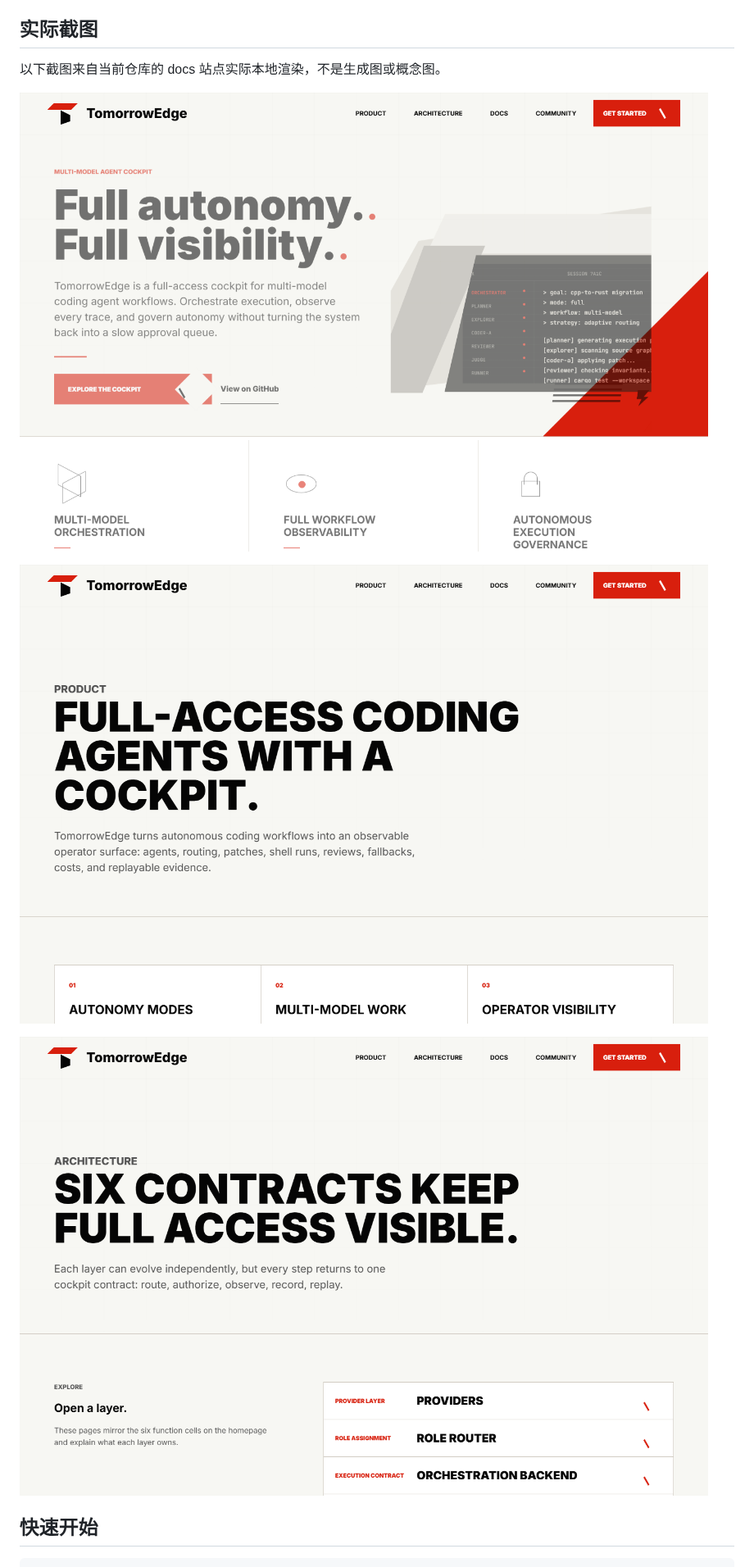
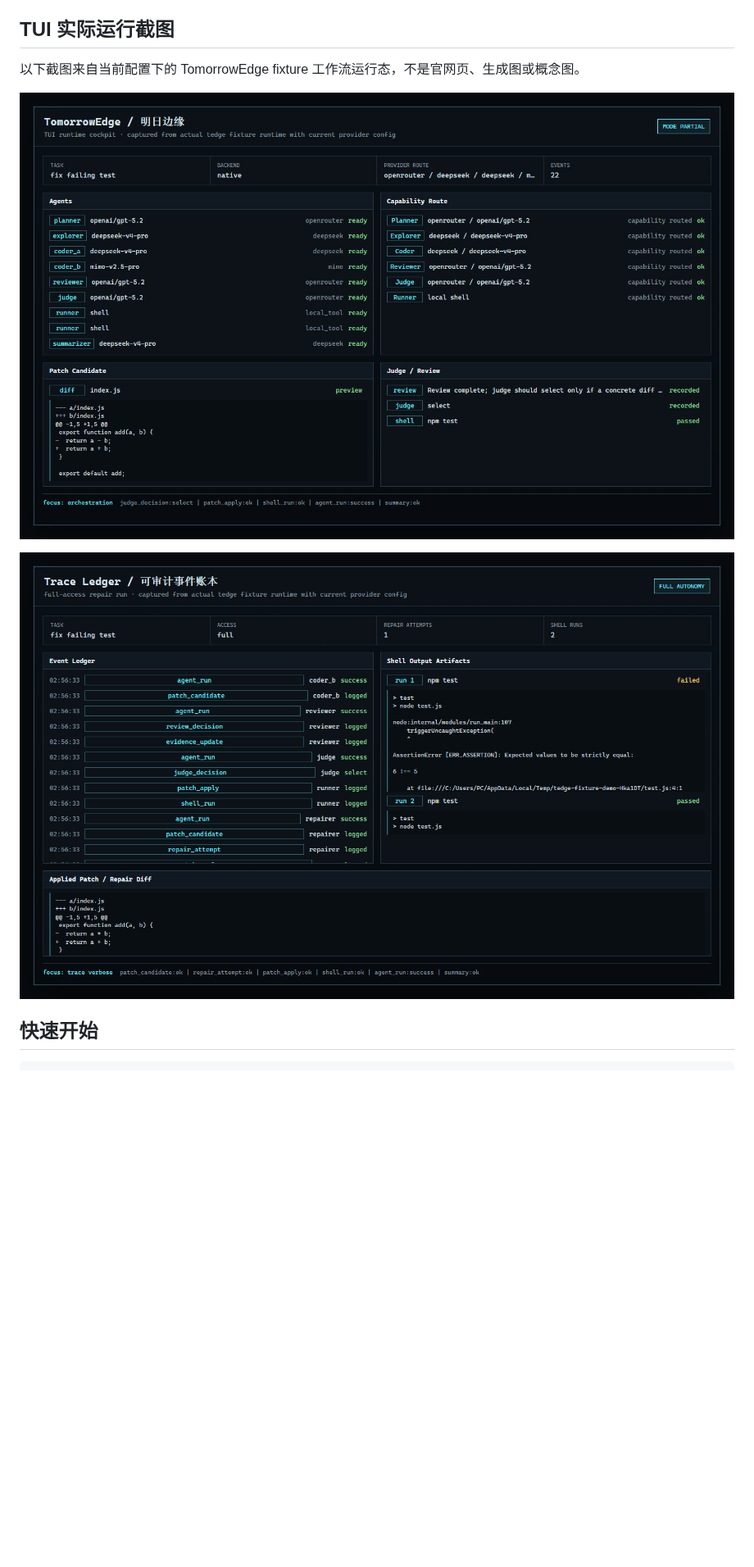
Before and after one commit to axobase001/tomorrowedge, a Markdown page: README.md, the part around one of its changes. Shown at 82% size. GitHub-like rendering; pictures changed too: docs/assets/screenshots/tomorrowedge-architecture.png (deleted), docs/assets/screenshots/tomorrowedge-home.png (deleted), docs/assets/screenshots/tomorrowedge-product.png (deleted); blank space fills up the shorter version.

```diff
--- a/README.md
+++ b/README.md
@@ -33,15 +33,13 @@ Full 模式是完整工作区工具权限下的自治执行。TomorrowEdge 会
 - `doctor` 会提前暴露 provider、placeholder backend、full-mode dirty workspace 等风险
 - `mock` / `fixture` / native backend 可执行；LangGraph、CrewAI、AutoGen、Anthropic、Gemini native adapter 仍是 placeholder
 
-## 实际截图
+## TUI 实际运行截图
 
-以下截图来自当前仓库的 docs 站点实际本地渲染，不是生成图或概念图。
+以下截图来自当前配置下的 TomorrowEdge fixture 工作流运行态，不是官网页、生成图或概念图。
 
-![TomorrowEdge home](docs/assets/screenshots/tomorrowedge-home.png)
+![TomorrowEdge TUI runtime cockpit](docs/assets/screenshots/tui-runtime-cockpit.png)
 
-![TomorrowEdge product cockpit](docs/assets/screenshots/tomorrowedge-product.png)
-
-![TomorrowEdge architecture](docs/assets/screenshots/tomorrowedge-architecture.png)
+![TomorrowEdge full-access trace ledger](docs/assets/screenshots/tui-runtime-trace.png)
 
 ## 快速开始
 
```
Also changed, not shown: other parts of README.md (+6 -7 lines), 3 other files.
